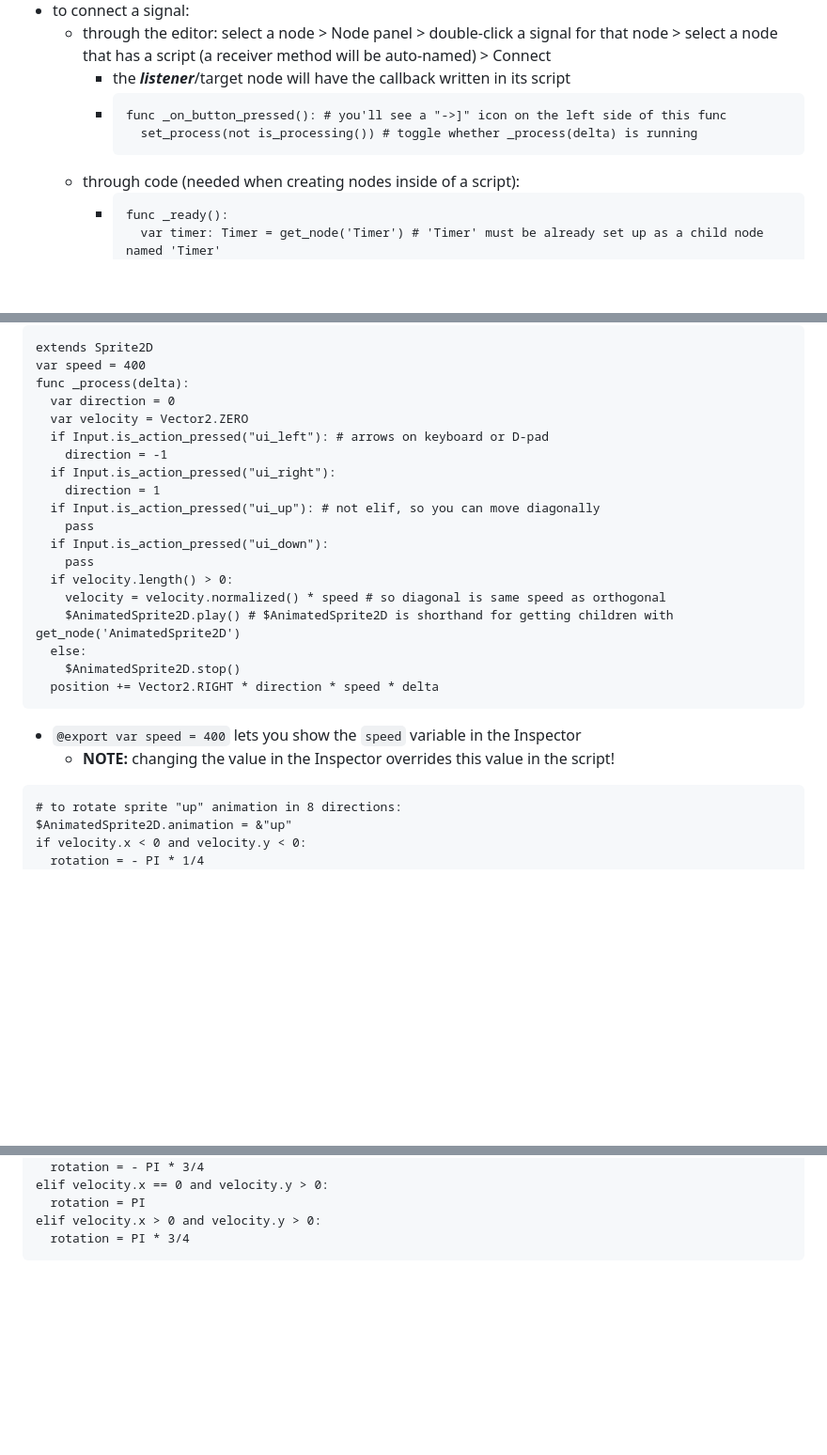
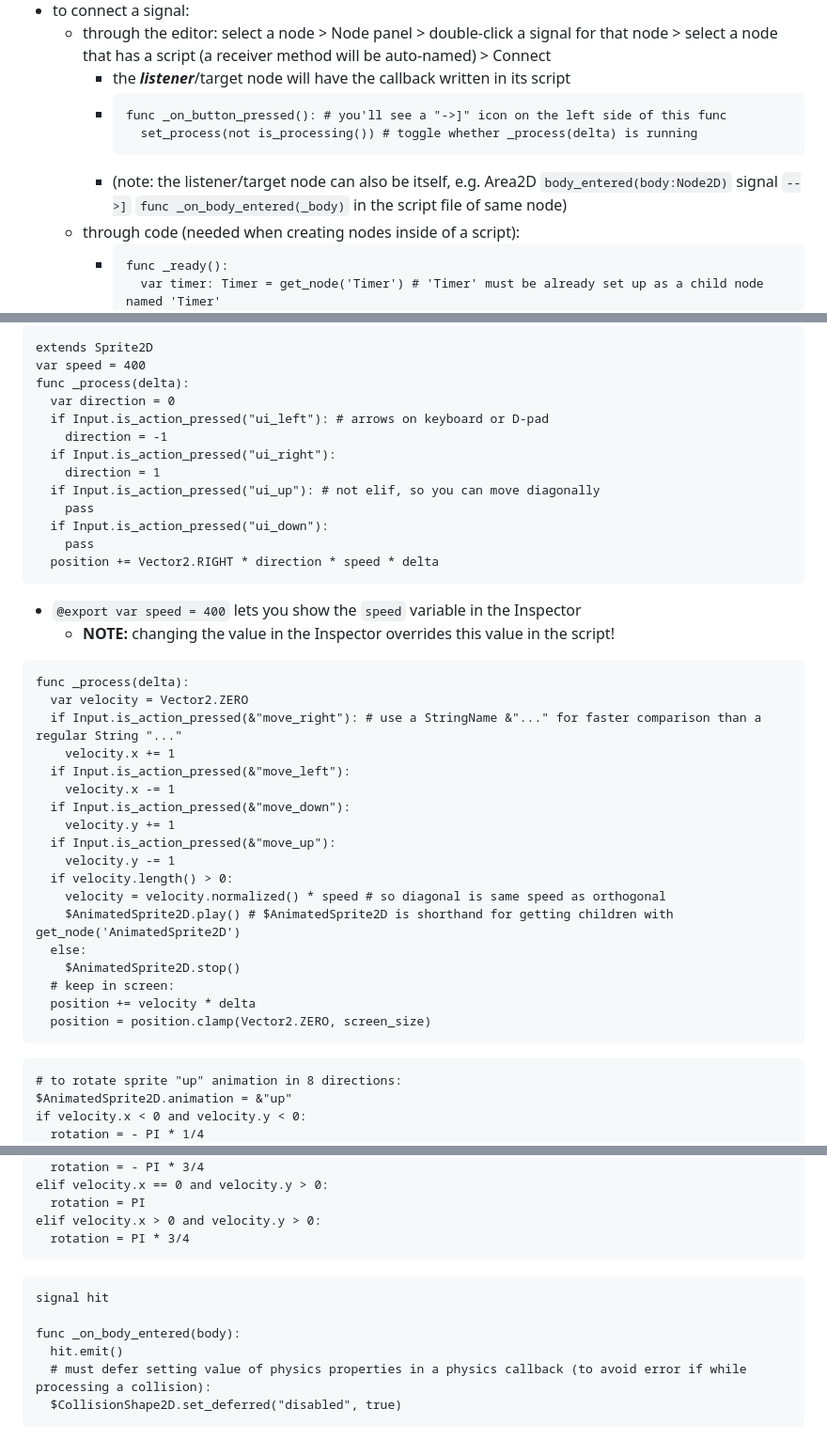
Before and after one commit to hchiam/learning-godot, a Markdown page: README.md, 3 parts joined by grey strips. Shown: that part at 94% size. Drawn GitHub-style; blank space fills up the shorter version.

Commit message:
more notes after working through Coding the player in https://docs.godotengine.org/en/stable/getting_started/first_2d_game/03.coding_the_player.html

````diff
--- a/README.md
+++ b/README.md
@@ -45,6 +45,7 @@ GDScript: https://docs.godotengine.org/en/stable/tutorials/scripting/gdscript/in
       func _on_button_pressed(): # you'll see a "->]" icon on the left side of this func
   	    set_process(not is_processing()) # toggle whether _process(delta) is running
       ```
+    - (note: the listener/target node can also be itself, e.g. Area2D `body_entered(body:Node2D)` signal `-->]` `func _on_body_entered(_body)` in the script file of same node)
   - through code (needed when creating nodes inside of a script):
     - ```gd
       func _ready():
@@ -95,7 +96,6 @@ extends Sprite2D
 var speed = 400
 func _process(delta):
   var direction = 0
-  var velocity = Vector2.ZERO
   if Input.is_action_pressed("ui_left"): # arrows on keyboard or D-pad
     direction = -1
   if Input.is_action_pressed("ui_right"):
@@ -104,16 +104,32 @@ func _process(delta):
     pass
   if Input.is_action_pressed("ui_down"):
     pass
+  position += Vector2.RIGHT * direction * speed * delta
+```
+
+- `@export var speed = 400` lets you show the `speed` variable in the Inspector
+  - **NOTE:** changing the value in the Inspector overrides this value in the script!
+
+```gd
+func _process(delta):
+  var velocity = Vector2.ZERO
+  if Input.is_action_pressed(&"move_right"): # use a StringName &"..." for faster comparison than a regular String "..."
+    velocity.x += 1
+  if Input.is_action_pressed(&"move_left"):
+    velocity.x -= 1
+  if Input.is_action_pressed(&"move_down"):
+    velocity.y += 1
+  if Input.is_action_pressed(&"move_up"):
+    velocity.y -= 1
   if velocity.length() > 0:
     velocity = velocity.normalized() * speed # so diagonal is same speed as orthogonal
     $AnimatedSprite2D.play() # $AnimatedSprite2D is shorthand for getting children with get_node('AnimatedSprite2D')
   else:
     $AnimatedSprite2D.stop()
-  position += Vector2.RIGHT * direction * speed * delta
+  # keep in screen:
+  position += velocity * delta
+  position = position.clamp(Vector2.ZERO, screen_size)
 ```
-
-- `@export var speed = 400` lets you show the `speed` variable in the Inspector
-  - **NOTE:** changing the value in the Inspector overrides this value in the script!
 
 ```gd
 # to rotate sprite "up" animation in 8 directions:
@@ -135,3 +151,12 @@ elif velocity.x == 0 and velocity.y > 0:
 elif velocity.x > 0 and velocity.y > 0:
   rotation = PI * 3/4
 ```
+
+```gd
+signal hit
+
+func _on_body_entered(body):
+  hit.emit()
+  # must defer setting value of physics properties in a physics callback (to avoid error if while processing a collision):
+  $CollisionShape2D.set_deferred("disabled", true)
+```
````
